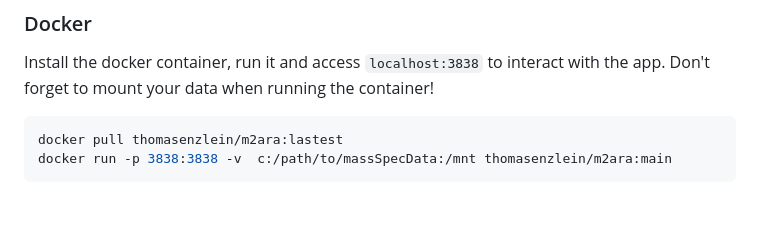
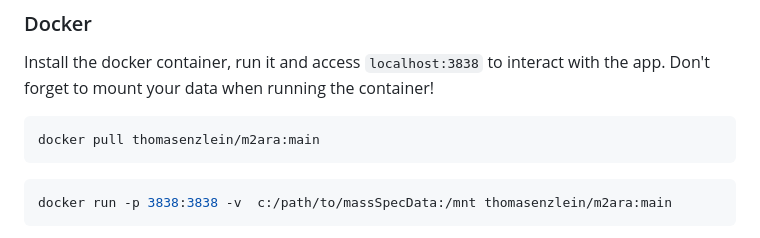
Before and after one commit to CeMOS-Mannheim/M2ara, a Markdown page: README.md, the part around the change. Drawn GitHub-style; blank space fills up the shorter version.

````diff
--- a/README.md
+++ b/README.md
@@ -31,7 +31,10 @@ Install the docker container, run it and access `localhost:3838` to interact wit
 Don't forget to mount your data when running the container!
 
 ```bash
-docker pull thomasenzlein/m2ara:lastest
+docker pull thomasenzlein/m2ara:main
+```
+
+```bash
 docker run -p 3838:3838 -v  c:/path/to/massSpecData:/mnt thomasenzlein/m2ara:main
 ```
 
````
